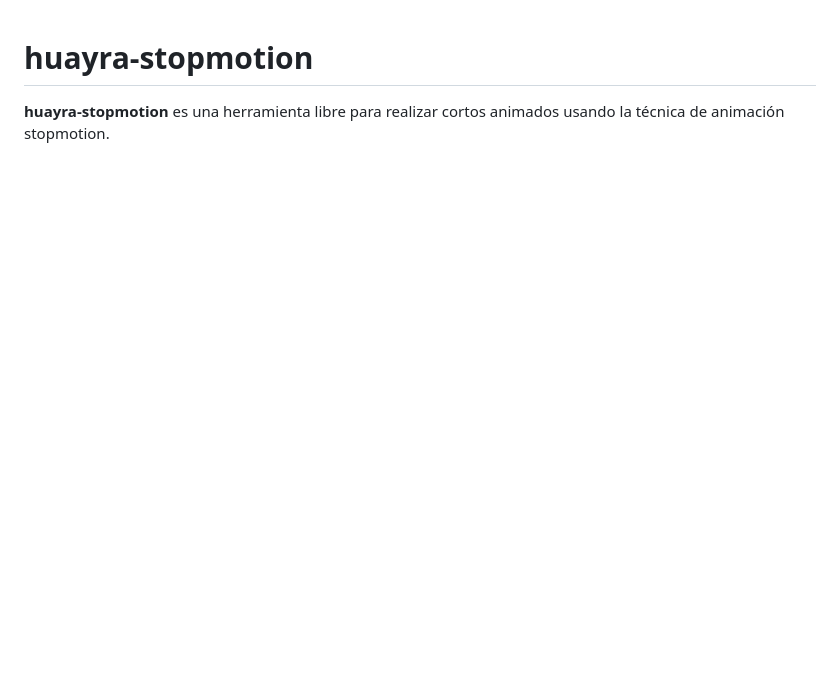
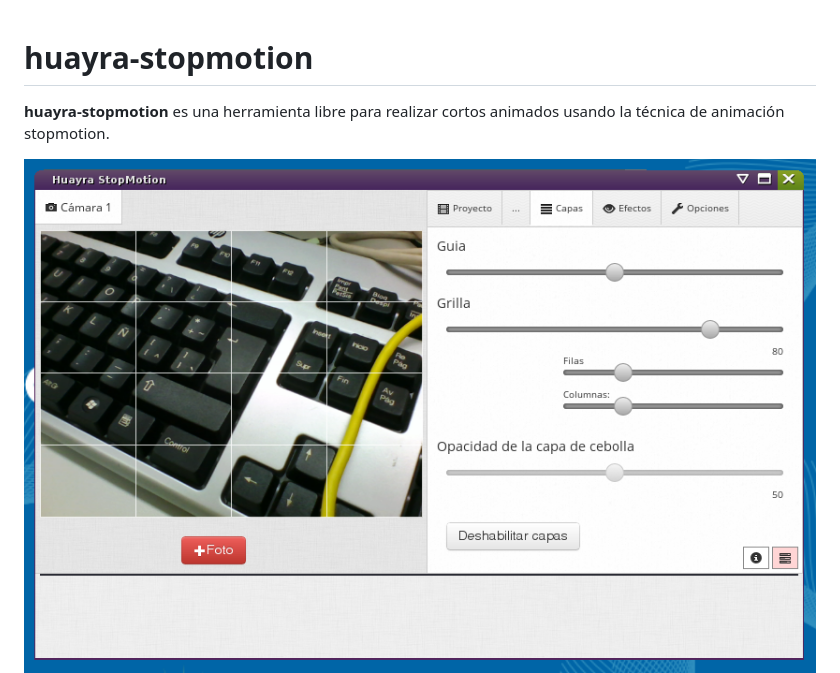
Before and after one commit to HuayraLinux/huayra-stopmotion, a Markdown page: README.md, the part around the change. GitHub-like rendering; pictures changed too: img/preview2.png (added); blank space fills up the shorter version.

Commit message:
Agregando una captura de pantalla nueva

```diff
--- a/README.md
+++ b/README.md
@@ -3,6 +3,7 @@ huayra-stopmotion
 
 **huayra-stopmotion** es una herramienta libre para realizar cortos animados usando la técnica de animación stopmotion.
 
+![](img/preview2.png)
 ![](img/preview.png)
 
 
```
